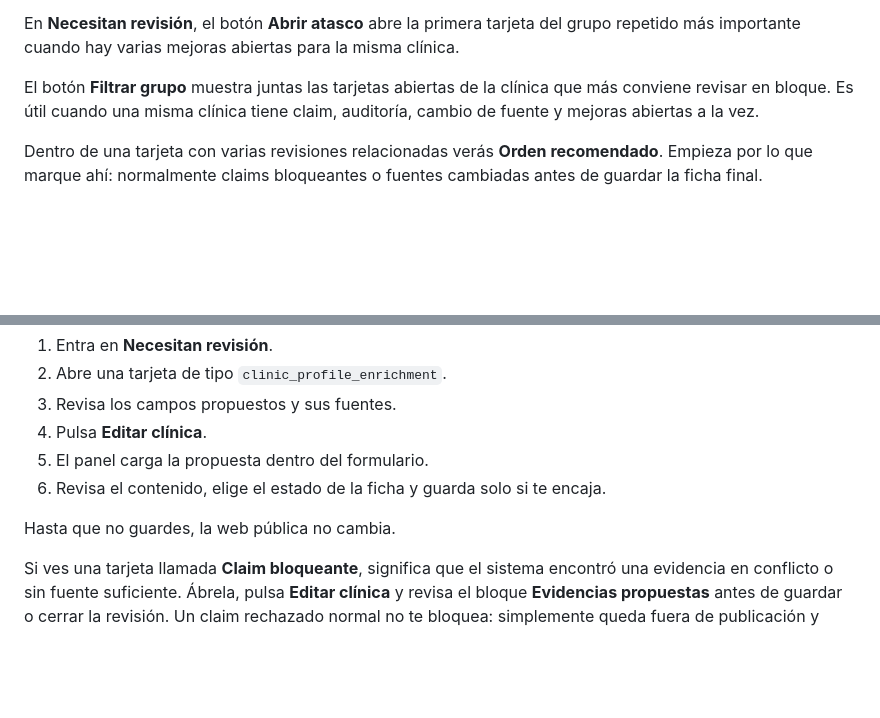
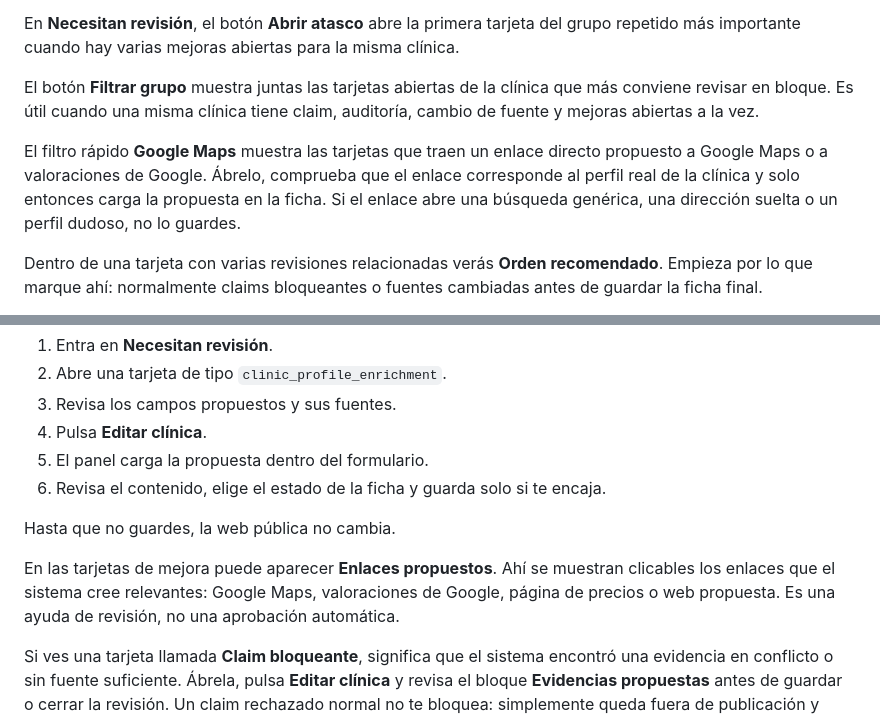
Before and after one commit to largavidacrm/diuvita, a Markdown page: docs/DANIEL_ADMIN_GUIDE.md, 2 parts joined by grey strips. Drawn GitHub-style; blank space fills up the shorter version.

Commit message:
Document Google Maps review workflow

```diff
--- a/docs/DANIEL_ADMIN_GUIDE.md
+++ b/docs/DANIEL_ADMIN_GUIDE.md
@@ -78,6 +78,12 @@ El botón **Filtrar grupo** muestra juntas las tarjetas abiertas de la clínica
 que más conviene revisar en bloque. Es útil cuando una misma clínica tiene claim,
 auditoría, cambio de fuente y mejoras abiertas a la vez.
 
+El filtro rápido **Google Maps** muestra las tarjetas que traen un enlace directo
+propuesto a Google Maps o a valoraciones de Google. Ábrelo, comprueba que el
+enlace corresponde al perfil real de la clínica y solo entonces carga la
+propuesta en la ficha. Si el enlace abre una búsqueda genérica, una dirección
+suelta o un perfil dudoso, no lo guardes.
+
 Dentro de una tarjeta con varias revisiones relacionadas verás **Orden
 recomendado**. Empieza por lo que marque ahí: normalmente claims bloqueantes o
 fuentes cambiadas antes de guardar la ficha final.
@@ -109,6 +115,11 @@ Algunas tareas internas no son clínicas nuevas, sino mejoras para una ficha que
 6. Revisa el contenido, elige el estado de la ficha y guarda solo si te encaja.
 
 Hasta que no guardes, la web pública no cambia.
+
+En las tarjetas de mejora puede aparecer **Enlaces propuestos**. Ahí se muestran
+clicables los enlaces que el sistema cree relevantes: Google Maps, valoraciones
+de Google, página de precios o web propuesta. Es una ayuda de revisión, no una
+aprobación automática.
 
 Si ves una tarjeta llamada **Claim bloqueante**, significa que el sistema encontró una evidencia en conflicto o sin fuente suficiente. Ábrela, pulsa **Editar clínica** y revisa el bloque **Evidencias propuestas** antes de guardar o cerrar la revisión. Un claim rechazado normal no te bloquea: simplemente queda fuera de publicación y sirve para medir la precisión del sistema.
 
```
